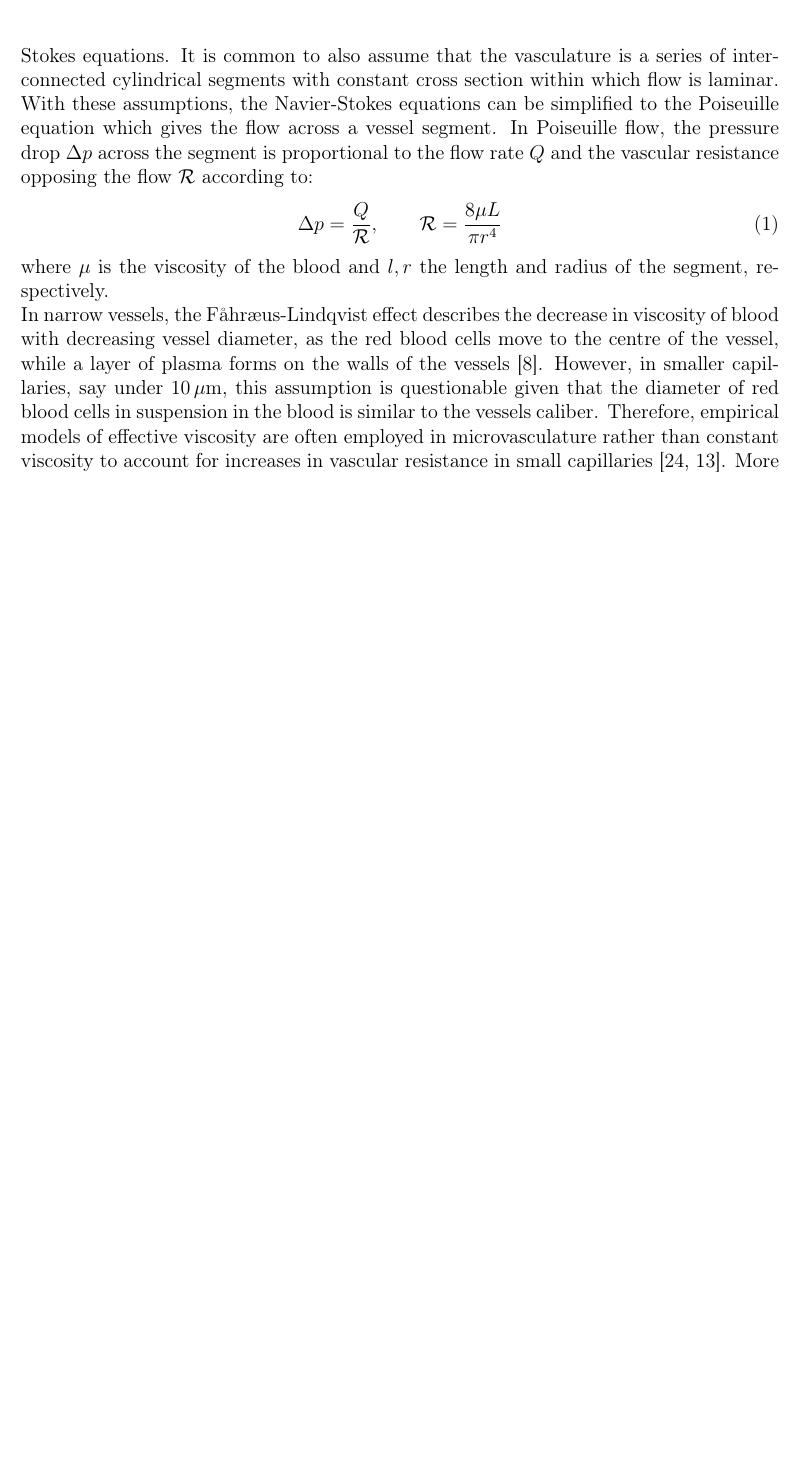
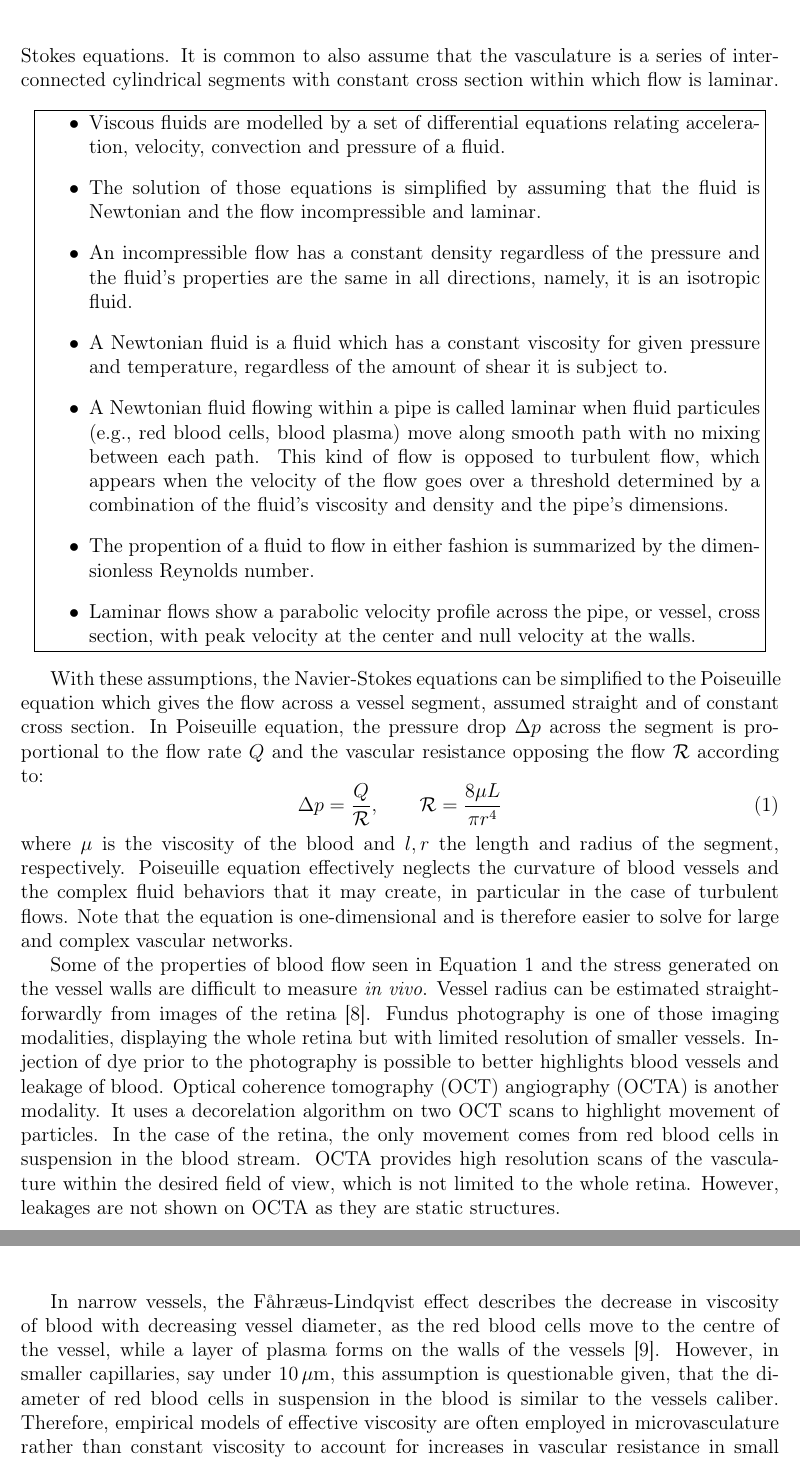
Before and after one commit to remihndz/Review-Paper-Progress-in-Biomedical-Engineering, a LaTeX document (5_Haemodynamics_nAMD_DR/Haemodynamics_nAMD_DR.tex): part of page 2 of 9 before the commit and two parts of pages 2 and 3 of 11 after it, the two joined at a grey line, cut so that both start at the same text, the shorter picture padded with empty space. Compiled offline with pdfLaTeX.

Commit message:
Retinal imaging modalities.

```diff
--- a/5_Haemodynamics_nAMD_DR/Haemodynamics_nAMD_DR.tex
+++ b/5_Haemodynamics_nAMD_DR/Haemodynamics_nAMD_DR.tex
@@ -53,15 +53,42 @@ Mathematical models of the haemodynamics of ocular blood flow can help understan
 
 \textit{In silico}, blood can be modeled as an incompressible Newtonian fluid using Navier-Stokes equations.
 It is common to also assume that the vasculature is a series of interconnected cylindrical segments with constant cross section within which flow is laminar.
-With these assumptions, the Navier-Stokes equations can be simplified to the Poiseuille equation which gives the flow across a vessel segment.
-In Poiseuille flow, the pressure drop $\Delta p$ across the segment is proportional to the flow rate $Q$ and the vascular resistance opposing the flow $\mathcal{R}$ according to:
+
+\begin{center}\fbox{\begin{minipage}{0.95\textwidth}
+      \begin{itemize}
+      \item Viscous fluids are modelled by a set of differential equations relating acceleration, velocity, convection and pressure of a fluid.
+      \item The solution of those equations is simplified by assuming that the fluid is Newtonian and the flow incompressible and laminar.
+      \item An incompressible flow has a constant density regardless of the pressure and the fluid's properties are the same in all directions, namely, it is an isotropic fluid.
+      \item A Newtonian fluid is a fluid which has a constant viscosity for given pressure and temperature, regardless of the amount of shear it is subject to.
+      \item A Newtonian fluid flowing within a pipe is called laminar when fluid particules (e.g., red blood cells, blood plasma) move along smooth path with no mixing between each path.
+      This kind of flow is opposed to turbulent flow, which appears when the velocity of the flow goes over a threshold determined by a combination of the fluid's viscosity and density and the pipe's dimensions.
+      \item The propention of a fluid to flow in either fashion is summarized by the dimensionless Reynolds number.
+      \item Laminar flows show a parabolic velocity profile across the pipe, or vessel, cross section, with peak velocity at the center and null velocity at the walls.
+      \end{itemize}
+\end{minipage}}\end{center}
+
+With these assumptions, the Navier-Stokes equations can be simplified to the Poiseuille equation which gives the flow across a vessel segment, assumed straight and of constant cross section.
+In Poiseuille equation, the pressure drop $\Delta p$ across the segment is proportional to the flow rate $Q$ and the vascular resistance opposing the flow $\mathcal{R}$ according to:
 \begin{equation}
   \label{eq:PoiseuilleLaw}
   \Delta p = \frac{Q}{\mathcal{R}}, \qquad \mathcal{R} = \frac{8\mu L}{\pi r^4}
 \end{equation}
-where $\mu$ is the viscosity of the blood and $l, r$ the length and radius of the segment, respectively.\\
+where $\mu$ is the viscosity of the blood and $l, r$ the length and radius of the segment, respectively.
+Poiseuille equation effectively neglects the curvature of blood vessels and the complex fluid behaviors that it may create, in particular in the case of turbulent flows.
+Note that the equation is one-dimensional and is therefore easier to solve for large and complex vascular networks.
+
+Some of the properties of blood flow seen in Equation~\ref{eq:PoiseuilleLaw} and the stress generated on the vessel walls are difficult to measure \textit{in vivo}.
+Vessel radius can be estimated straightforwardly from images of the retina~\cite{DoblhoffDier2014}.
+Fundus photography is one of those imaging modalities, displaying the whole retina but with limited resolution of smaller vessels.
+Injection of dye prior to the photography is possible to better highlights blood vessels and leakage of blood.
+Optical coherence tomography (OCT) angiography (OCTA) is another modality.
+It uses a decorelation algorithm on two OCT scans to highlight movement of particles.
+In the case of the retina, the only movement comes from red blood cells in suspension in the blood stream.
+OCTA provides high resolution scans of the vasculature within the desired field of view, which is not limited to the whole retina.
+However, leakages are not shown on OCTA as they are static structures.
+
 In narrow vessels, the F\r{a}hr\ae us-Lindqvist effect describes the decrease in viscosity of blood with decreasing vessel diameter, as the red blood cells move to the centre of the vessel, while a layer of plasma forms on the walls of the vessels~\cite{F_hr_us_1931}.
-However, in smaller capillaries, say under \SI{10}{\mu\meter}, this assumption is questionable given that the diameter of red blood cells in suspension in the blood is similar to the vessels caliber.
+However, in smaller capillaries, say under \SI{10}{\mu\meter}, this assumption is questionable given, that the diameter of red blood cells in suspension in the blood is similar to the vessels caliber.
 Therefore, empirical models of effective viscosity are often employed in microvasculature rather than constant viscosity to account for increases in vascular resistance in small capillaries~\cite{Pries_1990, Haynes_1960}.
 More detail on effective viscosity and other mathematical modelling techniques of blood flow in microvasculature, including modelling of gas transport, can be found in the review by Arciero et al.~\cite{C_Arciero_2017}. \\
 This framework to model blood flow allows researchers to estimate healthy retinal haemodynamics parameters across the vascular network.
```
Also changed, not shown: 5_Haemodynamics_nAMD_DR/Haemodynamics_nAMD_DR.bib (+13 -0 lines), 1 other file.
